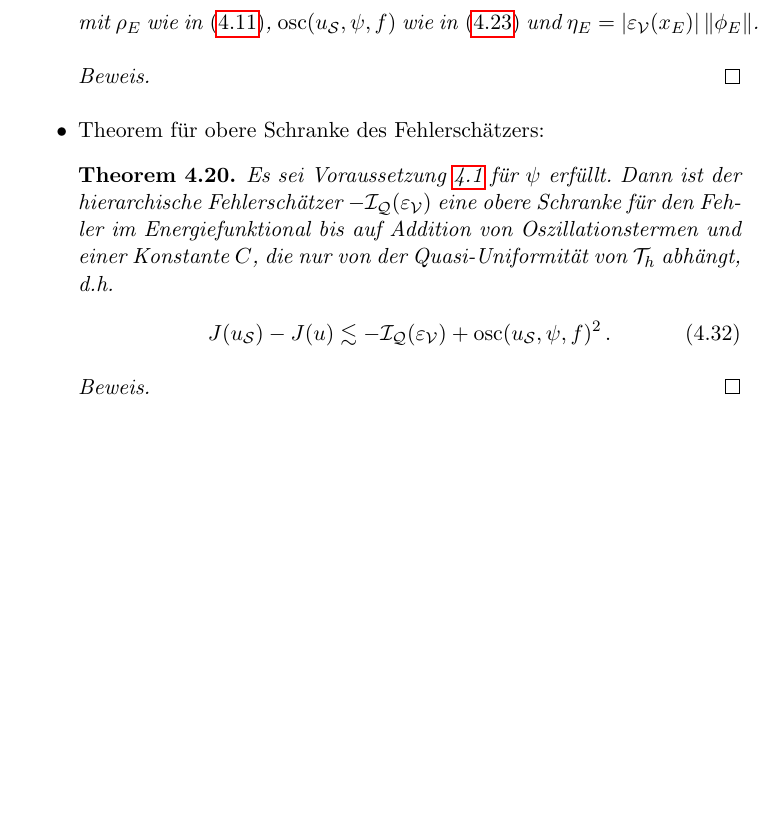
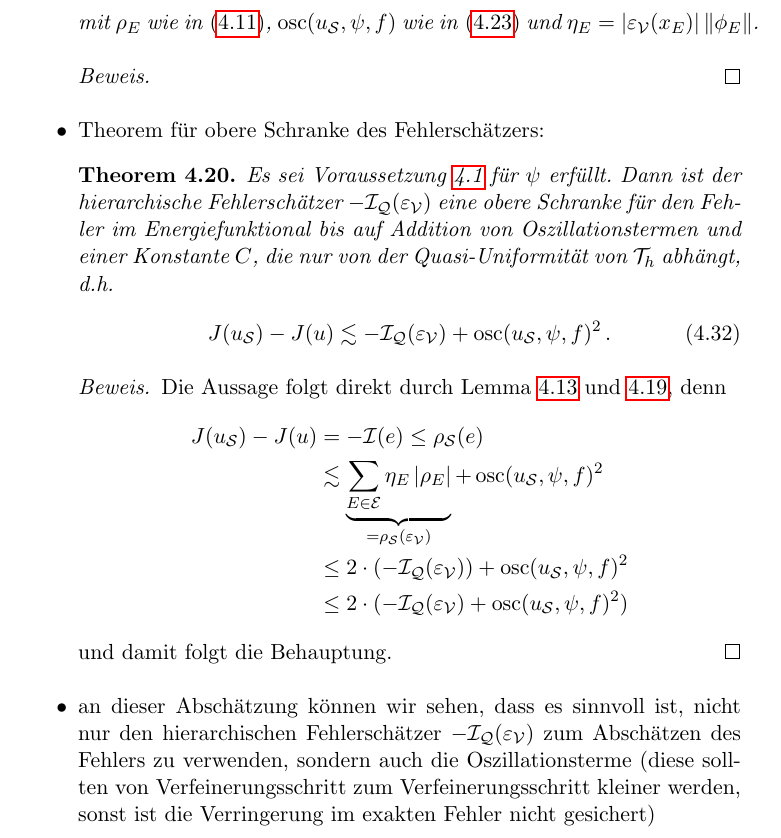
Before and after one commit to LinusLoup/TeX-Datei-Arbeit, a LaTeX book (Arbeit.tex, which reads Kapitel04.tex): part of page 68 of 90, cut so that both start at the same text, the shorter picture padded with empty space. Compiled offline with pdfLaTeX.

Commit message:
neue Einarbeitungen Kapitel 4

```diff
--- a/Kapitel04.tex
+++ b/Kapitel04.tex
@@ -780,11 +780,17 @@ Es sei Voraussetzung \ref{vor:4.1} für $\psi$ erfüllt. Dann ist der hierarchis
 \end{theorem}
 
 \begin{proof}
-
+Die Aussage folgt direkt durch Lemma \ref{lem:4.12} und \ref{lem:4.19}, denn
+\begin{align*}
+	J(u_{\mcal S})-J(u) & = - \mcal I (e) \le \rho_{\mcal S}(e) \\
+	& \lesssim \underbrace{\sum_{E\in \mcal E}\eta_E \, \abs{\rho_E}}_{=\rho_{\mcal S}(\eps_{\mcal V})} + \osc (u_{\mcal S},\psi,f)^2 \\
+	& \le 2\cdot (-\mcal I_{\mcal Q}(\eps_{\mcal V}))+ \osc (u_{\mcal S},\psi,f)^2 \\
+	& \le 2 \cdot (-\mcal I_{\mcal Q}(\eps_{\mcal V})+ \osc (u_{\mcal S},\psi,f)^2)
+\end{align*}
+und damit folgt die Behauptung.
 \end{proof}
 
-
-\item
+\item an dieser Abschätzung können wir sehen, dass es sinnvoll ist, nicht nur den hierarchischen Fehlerschätzer $-\mcal I_{\mcal Q}(\eps_{\mcal V})$ zum Abschätzen des Fehlers zu verwenden, sondern auch die Oszillationsterme (diese sollten von Verfeinerungsschritt zum Verfeinerungsschritt kleiner werden, sonst ist die Verringerung im exakten Fehler nicht gesichert)
 \end{itemize}
 
 
```
Also changed, not shown: Arbeit.pdf, Kapitel04.tex (2 more changed lines), 5 other files.
